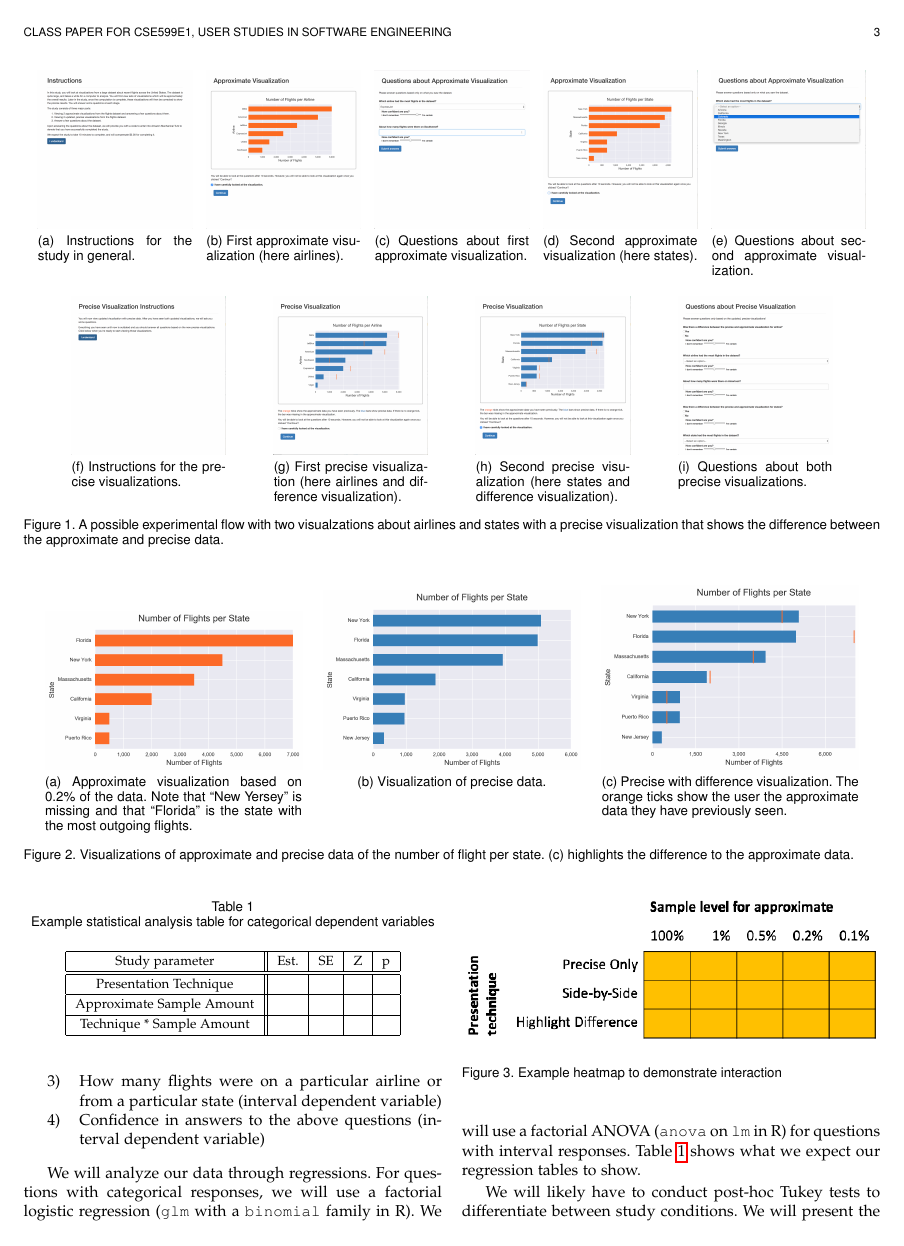
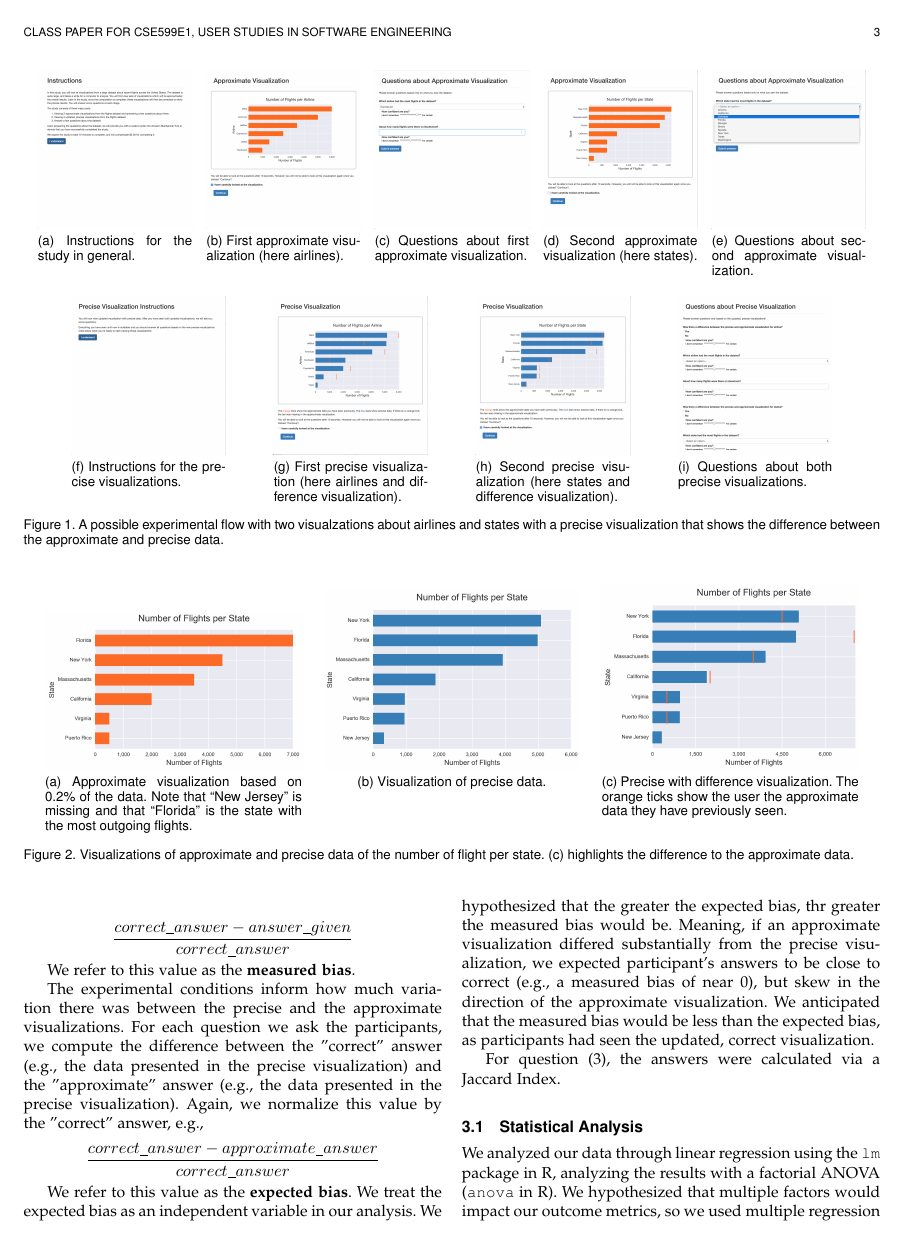
Before and after one commit to domoritz/bias-study, a LaTeX paper (paper/paper.tex): page 3 of 4. Compiled offline with pdfLaTeX; a missing font is replaced by an installed copy or a similar font; a LaTeX package or settings file that is missing is left out.

Commit message:
Paper updates

```diff
--- a/paper/paper.tex
+++ b/paper/paper.tex
@@ -646,7 +646,7 @@ Participants were informed that the first two visualizations showed approximatio
 
 \begin{figure*}[!ht]
 \centering
-\subfloat[Approximate visualization based on 0.2\% of the data. Note that ``New Yersey'' is missing and that ``Florida'' is the state with the most outgoing flights.]{\includegraphics[width=0.3\textwidth]{states5009.png}%
+\subfloat[Approximate visualization based on 0.2\% of the data. Note that ``New Jersey'' is missing and that ``Florida'' is the state with the most outgoing flights.]{\includegraphics[width=0.3\textwidth]{states5009.png}%
 \label{fig:approx}}
 \hfil
 \subfloat[Visualization of precise data.]{\includegraphics[width=0.3\textwidth]{states10.png}%
@@ -701,3 +715,22 @@ As previously stated, the variation level of the approximate visualizations vari
+\[\frac{correct\_answer - answer\_given}{correct\_answer}\]
+
+We refer to this value as the \textbf{measured bias}.
+
+The experimental conditions inform how much variation there was between the precise and the approximate visualizations.
+For each question we ask the participants, we compute the difference between the "correct" answer (e.g., the data presented in the precise visualization) and the "approximate" answer (e.g., the data presented in the precise visualization).
+Again, we normalize this value by the "correct" answer, e.g.,
+
+\[\frac{correct\_answer - approximate\_answer}{correct\_answer}\]
+
+We refer to this value as the \textbf{expected bias}.
+We treat the expected bias as an independent variable in our analysis.
+We hypothesized that the greater the expected bias, thr greater the measured bias would be.
+Meaning, if an approximate visualization differed substantially from the precise visualization, we expected participant's answers to be close to correct (e.g., a measured bias of near 0), but skew in the direction of the approximate visualization.
+We anticipated that the measured bias would be less than the expected bias, as participants had seen the updated, correct visualization.
+
+For question (3), the answers were calculated via a Jaccard Index.
 
 \subsection{Statistical Analysis}
 
+We analyzed our data through linear regression using the \texttt{lm} package in R, analyzing the results with a factorial ANOVA (\texttt{anova} in R).
+We hypothesized that multiple factors would impact our outcome metrics, so we used multiple regression in our analyses.
@@ -713,3 +738,0 @@ We are asking three types of questions in our study with different dependent var
-\item How many flights were on a particular airline or from a particular state (interval dependent variable)
-\item Confidence in answers to the above questions (interval dependent variable)
-\end{enumerate}
@@ -719,16 +749,15 @@ We are asking three types of questions in our study with different dependent var
 \renewcommand{\arraystretch}{1.3}
 % if using array.sty, it might be a good idea to tweak the value of
 % \extrarowheight as needed to properly center the text within the cells
-\caption{Example statistical analysis table for categorical dependent variables}
+\caption{Regression table for Question 1. Baseline is only the precise visualization.}
 \label{table_example}
 \centering
 \begin{tabular}{|c||c|c|c|c|}
 \hline
-Study parameter & Est. & SE & Z & p\\
+Study parameter & Est. & SE & t & p\\
 \hline
 \hline
-Presentation Technique & & & & \\
+Expected Bias & & & & \\
 \hline
-Approximate Sample Amount & & & & \\
+Control condition & & & & \\
 \hline
-Technique * Sample Amount & & & & \\
```
Also changed, not shown: data/plots/compare_precise.png, data/plots/compare_precise_box.png, data/plots/how_many_precise.png, data/plots/how_many_precise_box.png, data/plots/jaccard_precise_box.png, data/plots/jaccard_precise_jitter.png, paper/paper.tex (46 more changed lines), 1 other file.
